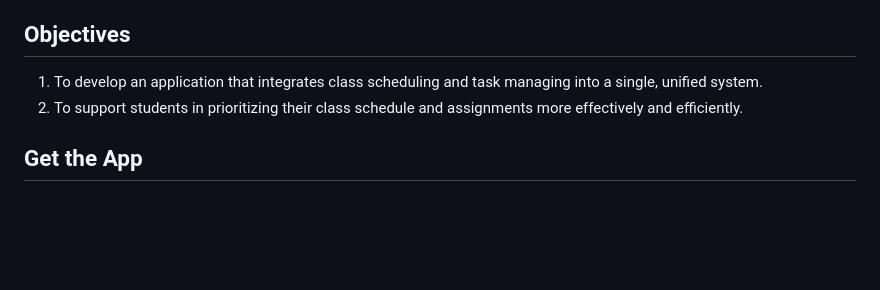
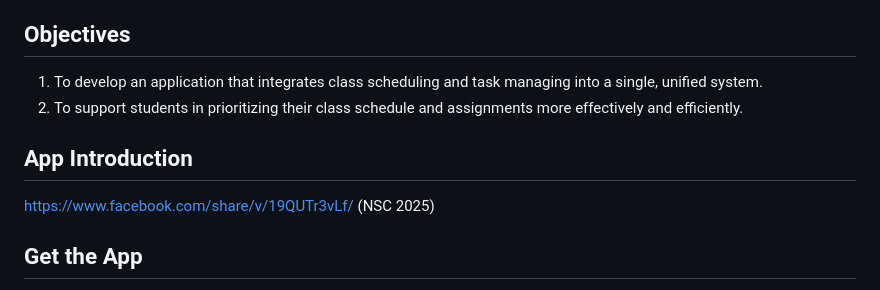
Before and after one commit to cybloxboi/School-Day, a Markdown page: README.md, the part around the change. Drawn GitHub-style; blank space fills up the shorter version.

```diff
--- a/README.md
+++ b/README.md
@@ -27,6 +27,9 @@ Under the project **"Development of the School Day Application for Class Schedul
 1.	To develop an application that integrates class scheduling and task managing into a single, unified system.
 2.	To support students in prioritizing their class schedule and assignments more effectively and efficiently.
 
+## App Introduction
+https://www.facebook.com/share/v/19QUTr3vLf/ (NSC 2025)
+
 ## Get the App
 - [iOS](https://appdistribution.firebase.google.com/testerapps/1:648610348518:ios:5807e7f352eb30ec89aa27/releases/61h6nsmoafhpg?utm_source=firebase-console)
 - [Android](https://github.com/cybloxboi/School-Day/releases)
```
